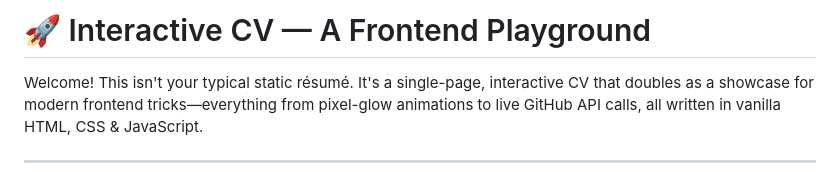
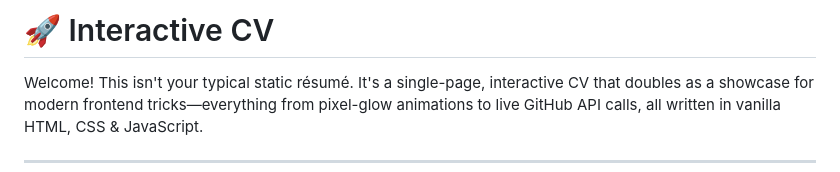
Before and after one commit to romanharnastaeu/romanharnastaeu.github.io, a Markdown page: README.md, the part around the change. GitHub-like rendering.

```diff
--- a/README.md
+++ b/README.md
@@ -1,4 +1,4 @@
-# 🚀 Interactive CV — A Frontend Playground
+# 🚀 Interactive CV
 
 Welcome! This isn't your typical static résumé. It's a single-page, interactive CV that doubles as a showcase for modern frontend tricks—everything from pixel-glow animations to live GitHub API calls, all written in vanilla HTML, CSS & JavaScript.
 
```
